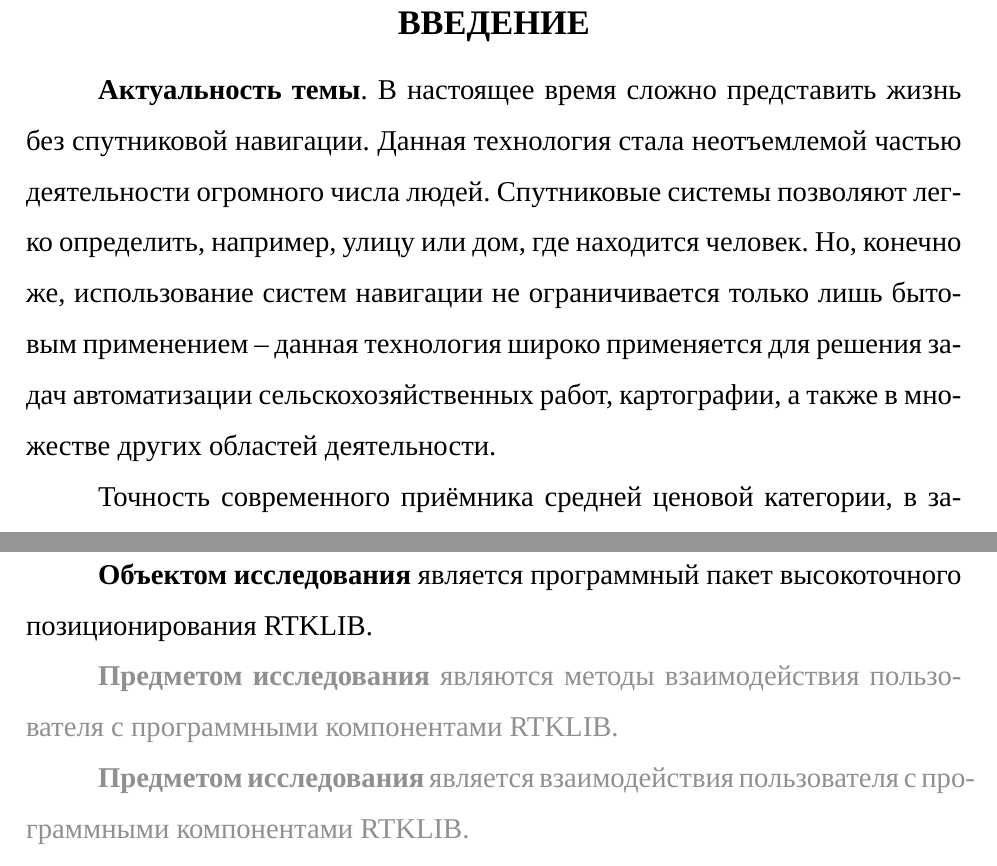
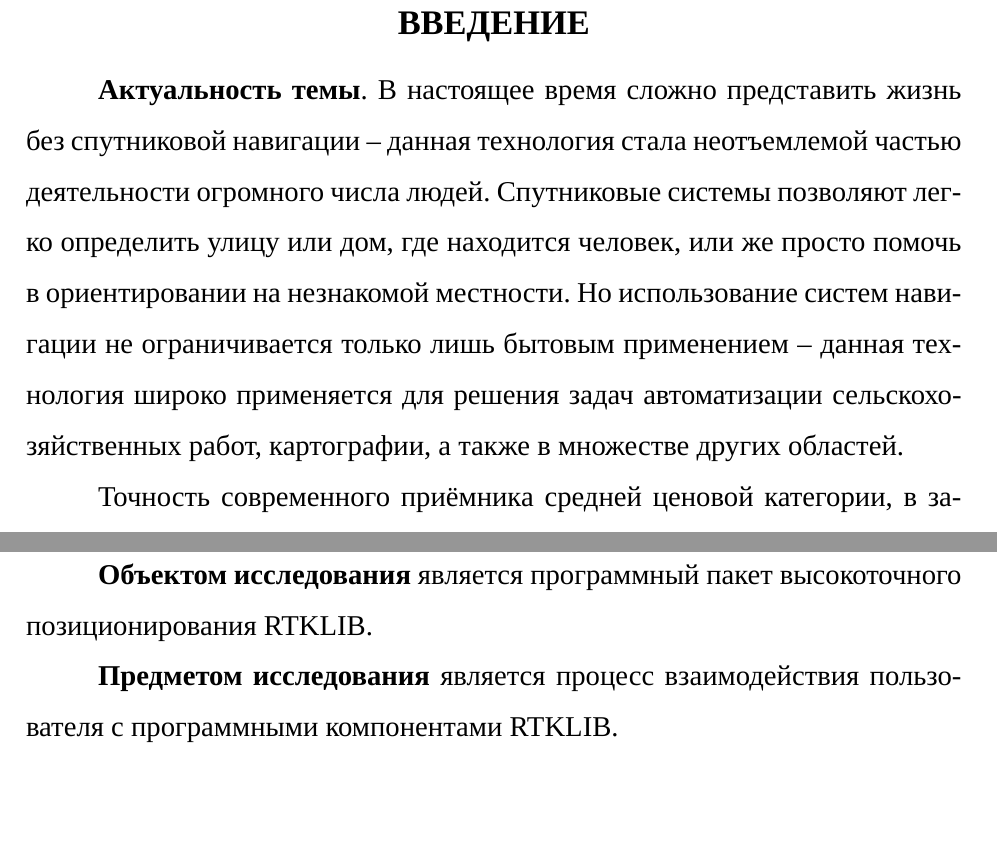
Before and after one commit to AndrKzntsv/diploma-2018, a LaTeX document (main.tex, which reads sections/0-intro.tex): two parts of pages 1 and 2 of 2, joined at a grey line, cut so that both start at the same text, the shorter picture padded with empty space. Compiled offline with XeLaTeX; a missing font is replaced by an installed copy or a similar font.

Commit message:
paper: Minor updates for intro section

```diff
--- a/sections/0-intro.tex
+++ b/sections/0-intro.tex
@@ -1,6 +1,6 @@
 \mysection*{ВВЕДЕНИЕ}
 
-\textbf{Актуальность темы}. В~настоящее время сложно представить жизнь без спутниковой навигации. Данная технология стала неотъемлемой частью деятельности огромного числа людей. Спутниковые системы позволяют легко определить, например, улицу или дом, где находится человек. Но, конечно же, использование систем навигации не ограничивается только лишь бытовым применением -- данная технология широко применяется для решения задач автоматизации сельскохозяйственных работ, картографии, а также в множестве других областей деятельности. \par
+\textbf{Актуальность темы}. В~настоящее время сложно представить жизнь без спутниковой навигации -- данная технология стала неотъемлемой частью деятельности огромного числа людей. Спутниковые системы позволяют легко определить улицу или дом, где находится человек, или же просто помочь в ориентировании на незнакомой местности. Но использование систем навигации не ограничивается только лишь бытовым применением -- данная технология широко применяется для решения задач автоматизации сельскохозяйственных работ, картографии, а также в множестве других областей. \par
 
 Точность современного приёмника средней ценовой категории, в~зависимости от условий, при которых осуществлялось определение местоположения, варьируется от трёх до пяти метров. Для повседневного применения, например, ориентации по городу -- это отличный результат. Однако же, для решения более сложных задач, таких, как перечислены выше, необходимы гораздо более точные данные, которые получают, используя технологию \textit{дифференциального GPS}. Данное решение подразумевает использование сложных алгоритмов, а~представленные на рынке устройства, позволяющие производить подобные расчёты, стоят весьма дорого. \par
 
@@ -10,10 +10,8 @@
 
 \textbf{Объектом исследования} является программный пакет высокоточного позиционирования RTKLIB. \par
 
-\textcolor{Gray}{\textbf{Предметом исследования} являются методы взаимодействия пользователя с программными компонентами RTKLIB.} \par
+\textbf{Предметом исследования} является процесс взаимодействия пользователя с программными компонентами RTKLIB. \par
 
-\textcolor{Gray}{\textbf{Предметом исследования} является взаимодействия пользователя с программными компонентами RTKLIB.} \par
-
-\textbf{Целью исследования} является создание приложения, позволяющего взаимодействовать с RTKLIB через веб-браузер. Под взаимодействием понимается возможность наблюдать статус системы, изменять настройки программы, производить сбор данных, а также работать с накопленными логами данных глобальных навигационных спутниковых систем (ГНСС). \par
+\textbf{Целью исследования} является создание приложения, позволяющего взаимодействовать с~RTKLIB через веб-браузер. Под взаимодействием понимается возможность наблюдать статус системы, изменять настройки программы, производить сбор данных, а~также работать с~накопленными логами данных глобальных навигационных спутниковых систем (ГНСС). \par
 
 Для достижения цели исследования были сформулированы следующие задачи:
```
Also changed, not shown: main.pdf.
